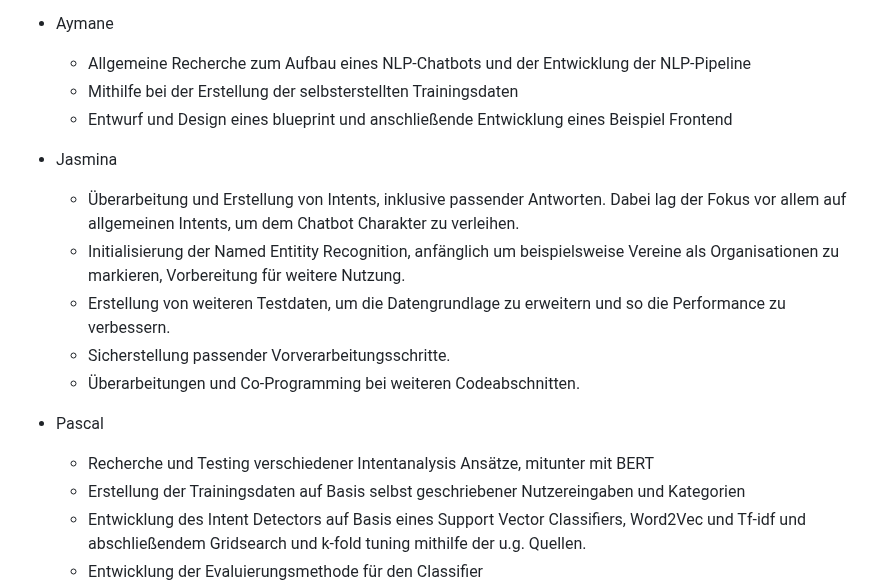
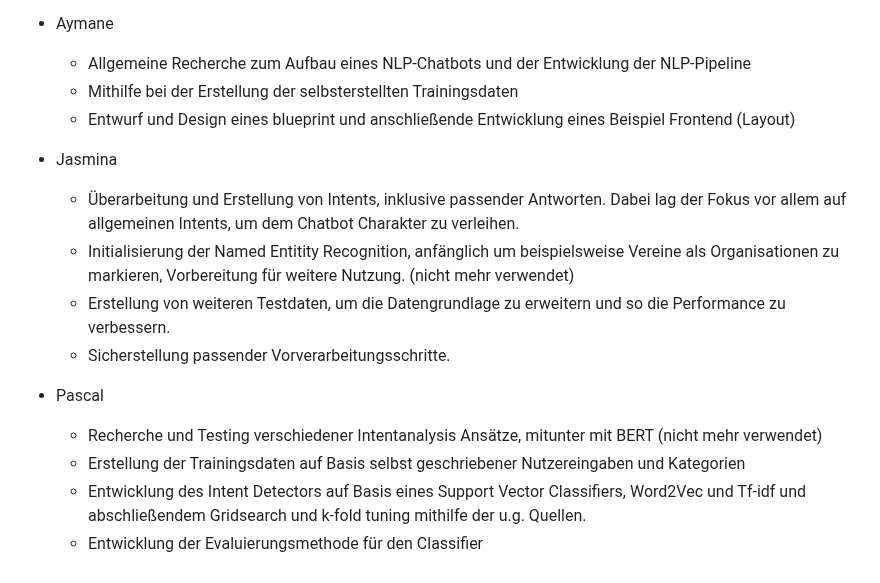
Before and after one commit to bnnlukas/NLP-Projekt, a Markdown page: README.md, the part around the change. Rendered like a GitHub page.

```diff
--- a/README.md
+++ b/README.md
@@ -9,16 +9,15 @@ Ein Projekt im Fach Aktuelle Data Science Entwicklungen - Natural Language Proce
 - Aymane
   - Allgemeine Recherche zum Aufbau eines NLP-Chatbots und der Entwicklung der NLP-Pipeline
   - Mithilfe bei der Erstellung der selbsterstellten Trainingsdaten
-  - Entwurf und Design eines blueprint und anschließende Entwicklung eines Beispiel Frontend
+  - Entwurf und Design eines blueprint und anschließende Entwicklung eines Beispiel Frontend (Layout)
 - Jasmina
   - Überarbeitung und Erstellung von Intents, inklusive passender Antworten. Dabei lag der Fokus vor allem auf allgemeinen Intents, um dem Chatbot Charakter zu verleihen.
-   - Initialisierung der Named Entitity Recognition, anfänglich um beispielsweise Vereine als Organisationen zu markieren, Vorbereitung für weitere Nutzung.
+   - Initialisierung der Named Entitity Recognition, anfänglich um beispielsweise Vereine als Organisationen zu markieren, Vorbereitung für weitere Nutzung. (nicht mehr verwendet)
   - Erstellung von weiteren Testdaten, um die Datengrundlage zu erweitern und so die Performance zu verbessern.
   - Sicherstellung passender Vorverarbeitungsschritte.
-  - Überarbeitungen und Co-Programming bei weiteren Codeabschnitten.
 
 - Pascal
-  - Recherche und Testing verschiedener Intentanalysis Ansätze, mitunter mit BERT
+  - Recherche und Testing verschiedener Intentanalysis Ansätze, mitunter mit BERT (nicht mehr verwendet)
   - Erstellung der Trainingsdaten auf Basis selbst geschriebener Nutzereingaben und Kategorien
   - Entwicklung des Intent Detectors auf Basis eines Support Vector Classifiers, Word2Vec und Tf-idf und abschließendem Gridsearch und k-fold tuning mithilfe der u.g. Quellen.
   - Entwicklung der Evaluierungsmethode für den Classifier
```
